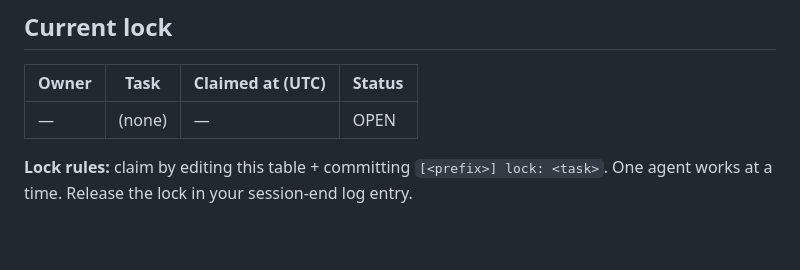
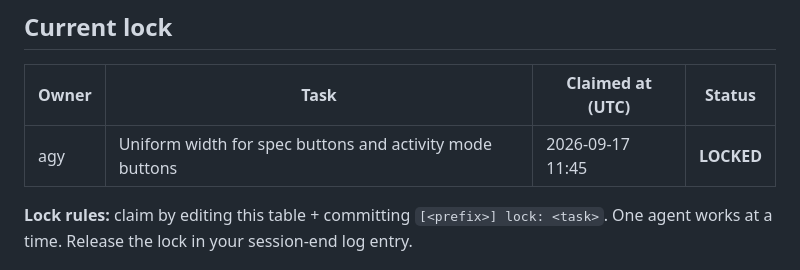
Before and after one commit to gitgipie/metagor, a Markdown page: PROGRESS.md, the part around the change. Drawn GitHub-style; blank space fills up the shorter version.

Commit message:
[agy] lock: Uniform width for spec buttons and activity mode buttons

```diff
--- a/PROGRESS.md
+++ b/PROGRESS.md
@@ -6,7 +6,7 @@ Cross-agent progress tracking, auditing, and handoff. **Append-only log** — ne
 
 | Owner | Task | Claimed at (UTC) | Status |
 |---|---|---|---|
-| — | (none) | — | OPEN |
+| agy | Uniform width for spec buttons and activity mode buttons | 2026-09-17 11:45 | **LOCKED** |
 
 **Lock rules:** claim by editing this table + committing `[<prefix>] lock: <task>`. One agent works at a time. Release the lock in your session-end log entry.
 
```
